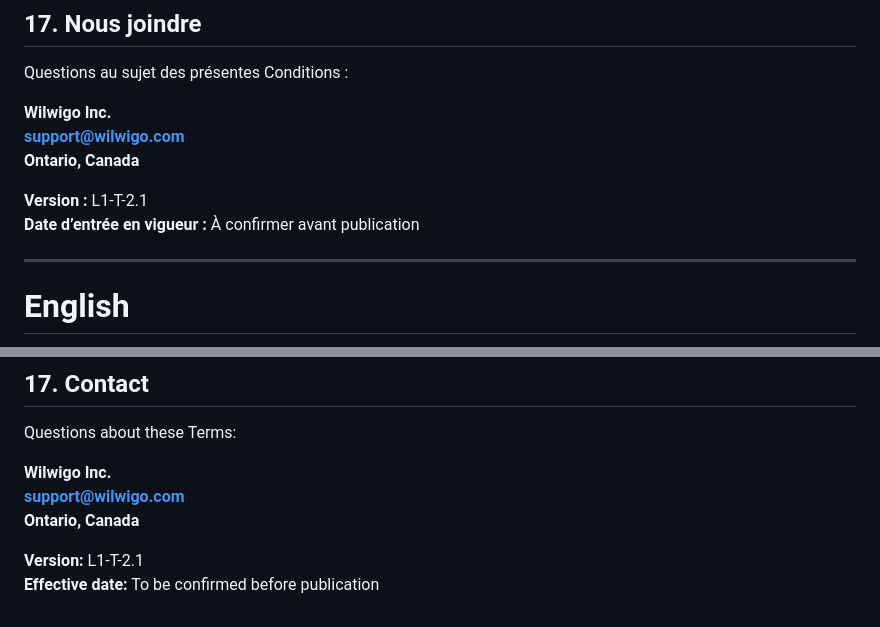
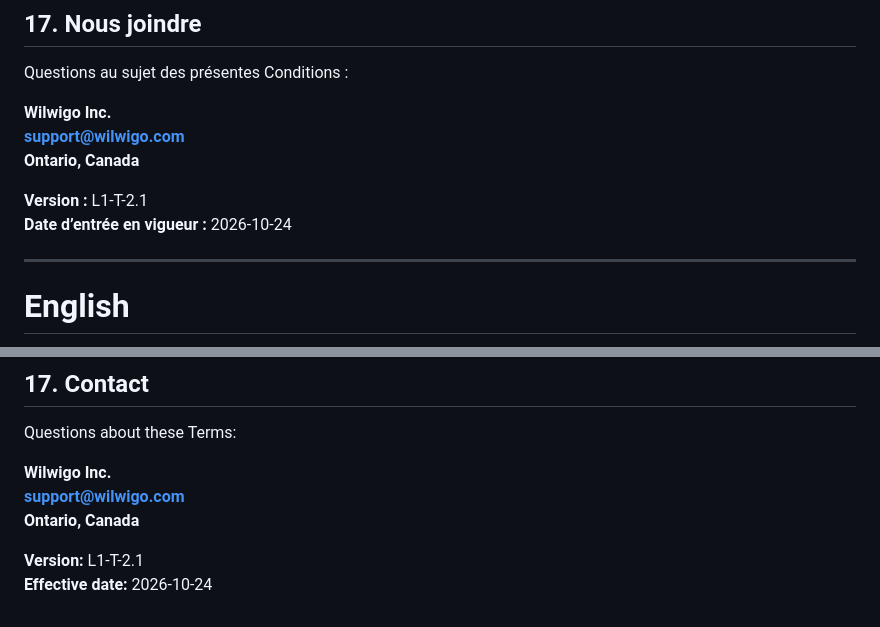
Before and after one commit to Wilwigo/wilwigo-website, a Markdown page: terms.md, 2 parts joined by grey strips. GitHub-like rendering.

Commit message:
docs(legal): align French and English Terms 2.1 effective date

```diff
--- a/terms.md
+++ b/terms.md
@@ -198,7 +198,7 @@ Questions au sujet des présentes Conditions :
 **Ontario, Canada**
 
 **Version :** L1-T-2.1
-**Date d’entrée en vigueur :** À confirmer avant publication
+**Date d’entrée en vigueur :** 2026-10-24
 
 ---
 
@@ -386,4 +386,4 @@ Questions about these Terms:
 **Ontario, Canada**
 
 **Version:** L1-T-2.1
-**Effective date:** To be confirmed before publication
+**Effective date:** 2026-10-24
```
